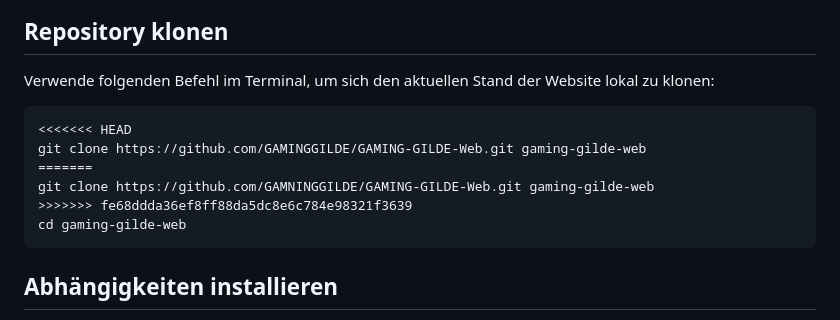
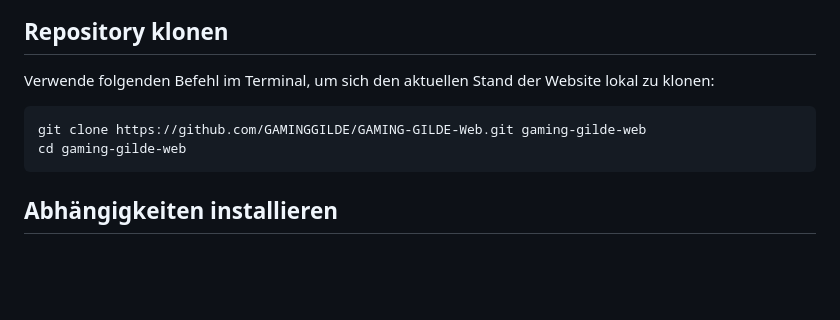
Before and after one commit to GAMINGGILDE/GAMING-GILDE-Web, a Markdown page: README.md, the part around the change. GitHub-like rendering; blank space fills up the shorter version.

````diff
--- a/README.md
+++ b/README.md
@@ -34,11 +34,7 @@ Next.js kommt via Yarn als Dependency mit und wird automatisch mit Yarn installi
 Verwende folgenden Befehl im Terminal, um sich den aktuellen Stand der Website lokal zu klonen:
 
 ```bash
-<<<<<<< HEAD
 git clone https://github.com/GAMINGGILDE/GAMING-GILDE-Web.git gaming-gilde-web
-=======
-git clone https://github.com/GAMNINGGILDE/GAMING-GILDE-Web.git gaming-gilde-web
->>>>>>> fe68ddda36ef8ff88da5dc8e6c784e98321f3639
 cd gaming-gilde-web
 ```
 
````
